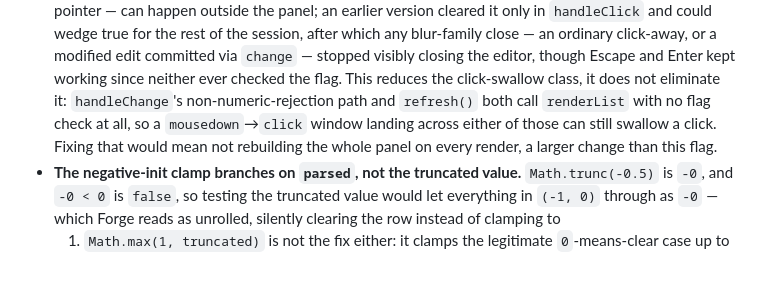
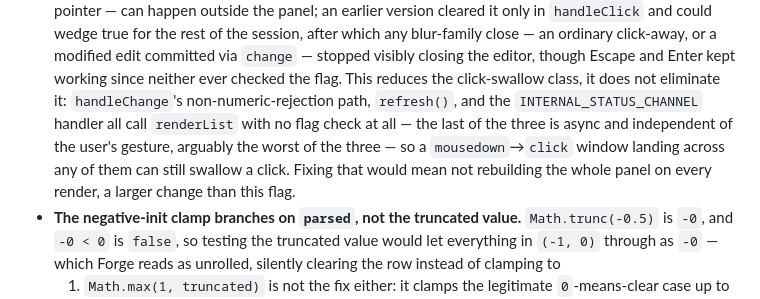
Before and after one commit to abottchen/obr-forge-helper, a Markdown page: CLAUDE.md, the part around the change. GitHub-like rendering; blank space fills up the shorter version.

Commit message:
Correct pointerDownInFlight render-site count in CLAUDE.md (Finding 2)
The gotcha said handleChange's rejection path and refresh() "both" call
renderList unguarded by pointerDownInFlight. There's a third:
INTERNAL_STATUS_CHANNEL's onMessage handler in src/main.ts, which is
async and independent of the user's gesture — arguably the worst of the
three, since it can land mid-mousedown/click at any time rather than
only as a consequence of the user's own input.

```diff
--- a/CLAUDE.md
+++ b/CLAUDE.md
@@ -149,11 +149,13 @@ be open.
   committed via `change` — stopped visibly closing the editor, though Escape
   and Enter kept working since neither ever checked the flag. This reduces
   the click-swallow class, it does not eliminate it:
-  `handleChange`'s non-numeric-rejection path and `refresh()` both call
-  `renderList` with no flag check at all, so a `mousedown`→`click` window
-  landing across either of those can still swallow a click. Fixing that
-  would mean not rebuilding the whole panel on every render, a larger change
-  than this flag.
+  `handleChange`'s non-numeric-rejection path, `refresh()`, and the
+  `INTERNAL_STATUS_CHANNEL` handler all call `renderList` with no flag check
+  at all — the last of the three is async and independent of the user's
+  gesture, arguably the worst of the three — so a `mousedown`→`click` window
+  landing across any of them can still swallow a click. Fixing that would
+  mean not rebuilding the whole panel on every render, a larger change than
+  this flag.
 - **The negative-init clamp branches on `parsed`, not the truncated value.**
   `Math.trunc(-0.5)` is `-0`, and `-0 < 0` is `false`, so testing the
   truncated value would let everything in `(-1, 0)` through as `-0` — which
```
